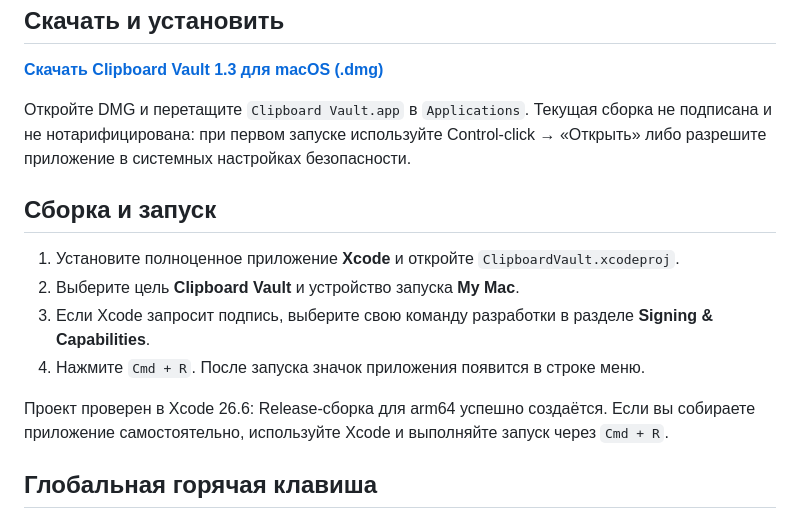
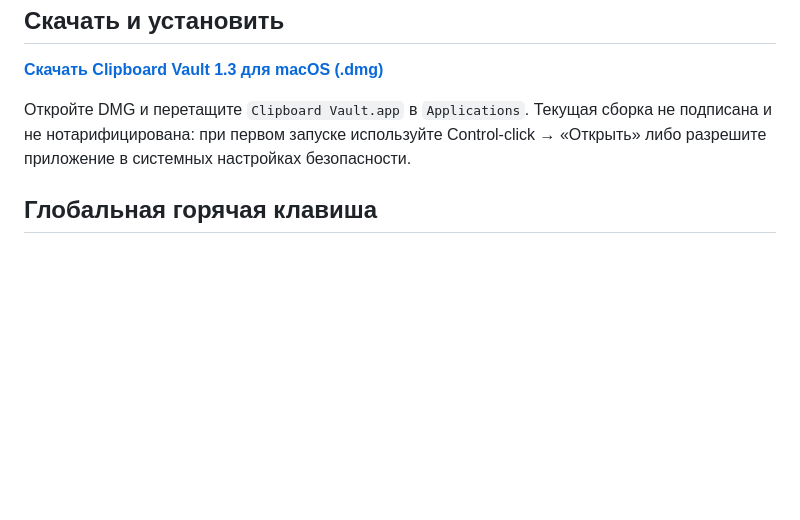
Before and after one commit to artyomliske/ClipboardVault, a Markdown page: README.md, the part around the change. Drawn GitHub-style; blank space fills up the shorter version.

```diff
--- a/README.md
+++ b/README.md
@@ -31,15 +31,6 @@
 
 Откройте DMG и перетащите `Clipboard Vault.app` в `Applications`. Текущая сборка не подписана и не нотарифицирована: при первом запуске используйте Control-click → «Открыть» либо разрешите приложение в системных настройках безопасности.
 
-## Сборка и запуск
-
-1. Установите полноценное приложение **Xcode** и откройте `ClipboardVault.xcodeproj`.
-2. Выберите цель **Clipboard Vault** и устройство запуска **My Mac**.
-3. Если Xcode запросит подпись, выберите свою команду разработки в разделе **Signing & Capabilities**.
-4. Нажмите `Cmd + R`. После запуска значок приложения появится в строке меню.
-
-Проект проверен в Xcode 26.6: Release-сборка для arm64 успешно создаётся. Если вы собираете приложение самостоятельно, используйте Xcode и выполняйте запуск через `Cmd + R`.
-
 ## Глобальная горячая клавиша
 
 По умолчанию нажмите **⌥⌘V**, чтобы открыть окно истории Clipboard Vault из любого приложения; повторное нажатие скрывает его. В настройках Clipboard Vault в разделе **«Горячая клавиша»** нажмите на показанное сочетание и затем удерживайте один или несколько модификаторов (`⌃`, `⌥`, `⇧`, `⌘`) вместе с нужной клавишей. Если сочетание уже занято macOS или другим приложением, Clipboard Vault сохранит последнее рабочее значение и покажет сообщение об ошибке.
```
